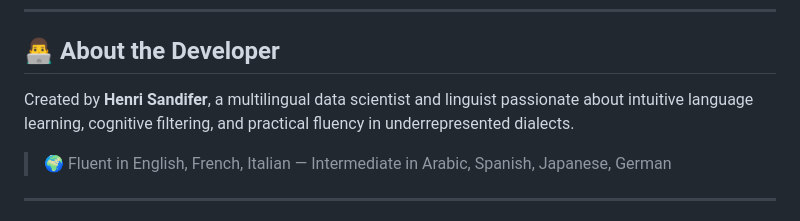
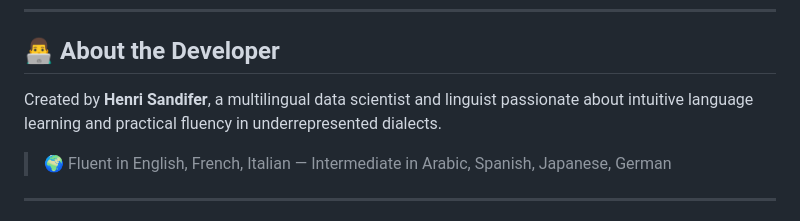
Before and after one commit to HenriSandifer/Saudi_Arabic_Flash_Cards_Flutter, a Markdown page: README.md, the part around one of its changes. GitHub-like rendering.

```diff
--- a/README.md
+++ b/README.md
@@ -139,7 +139,7 @@ The app currently supports **Saudi dialect only**, based on usage in and around
 
 ## 👨‍💻 About the Developer
 
-Created by **Henri Sandifer**, a multilingual data scientist and linguist passionate about intuitive language learning, cognitive filtering, and practical fluency in underrepresented dialects.
+Created by **Henri Sandifer**, a multilingual data scientist and linguist passionate about intuitive language learning and practical fluency in underrepresented dialects.
 
 > 🌍 Fluent in English, French, Italian — Intermediate in Arabic, Spanish, Japanese, German
 
```
Also changed, not shown: other parts of README.md (+1 -1 lines), README.fr.md (+2 -2 lines).
